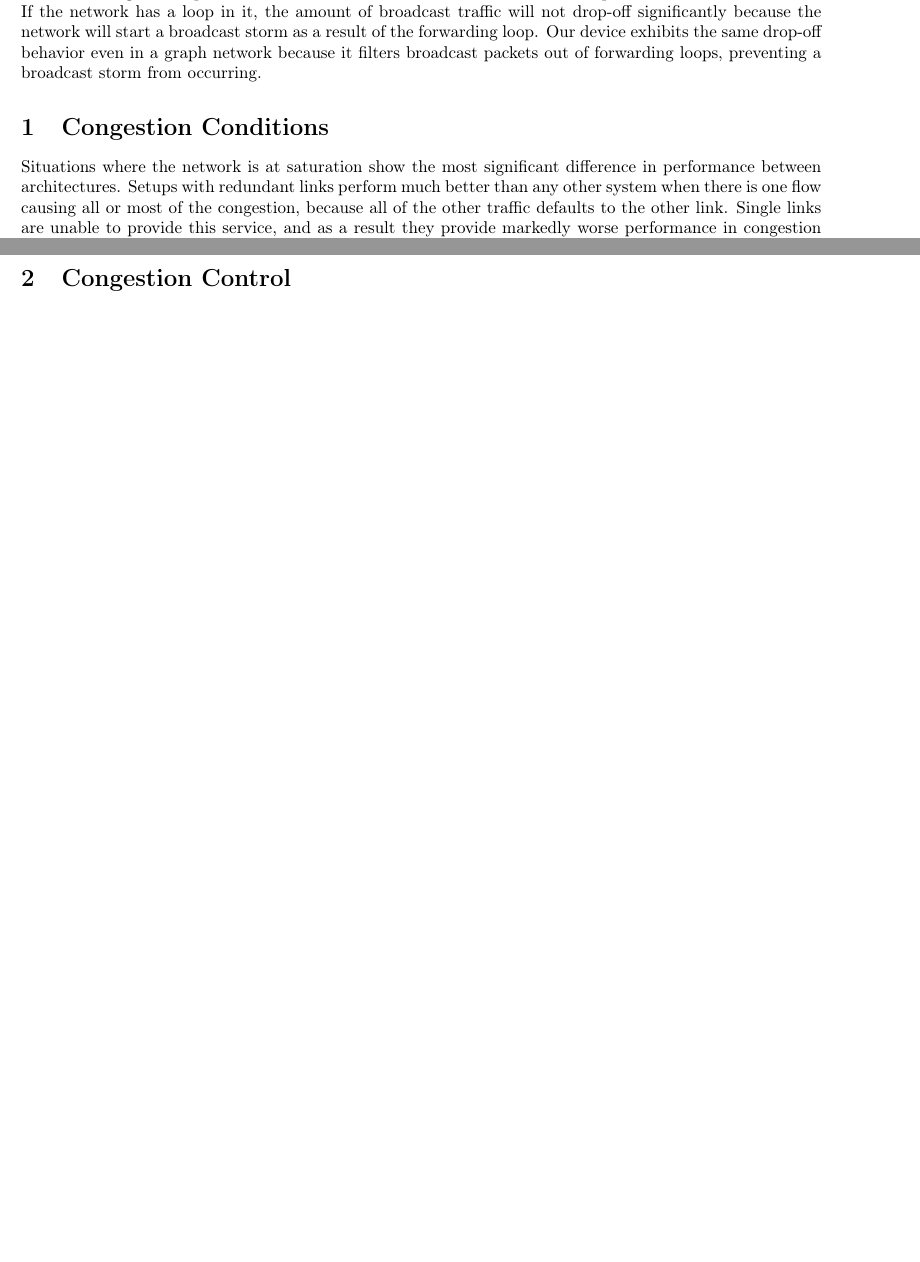
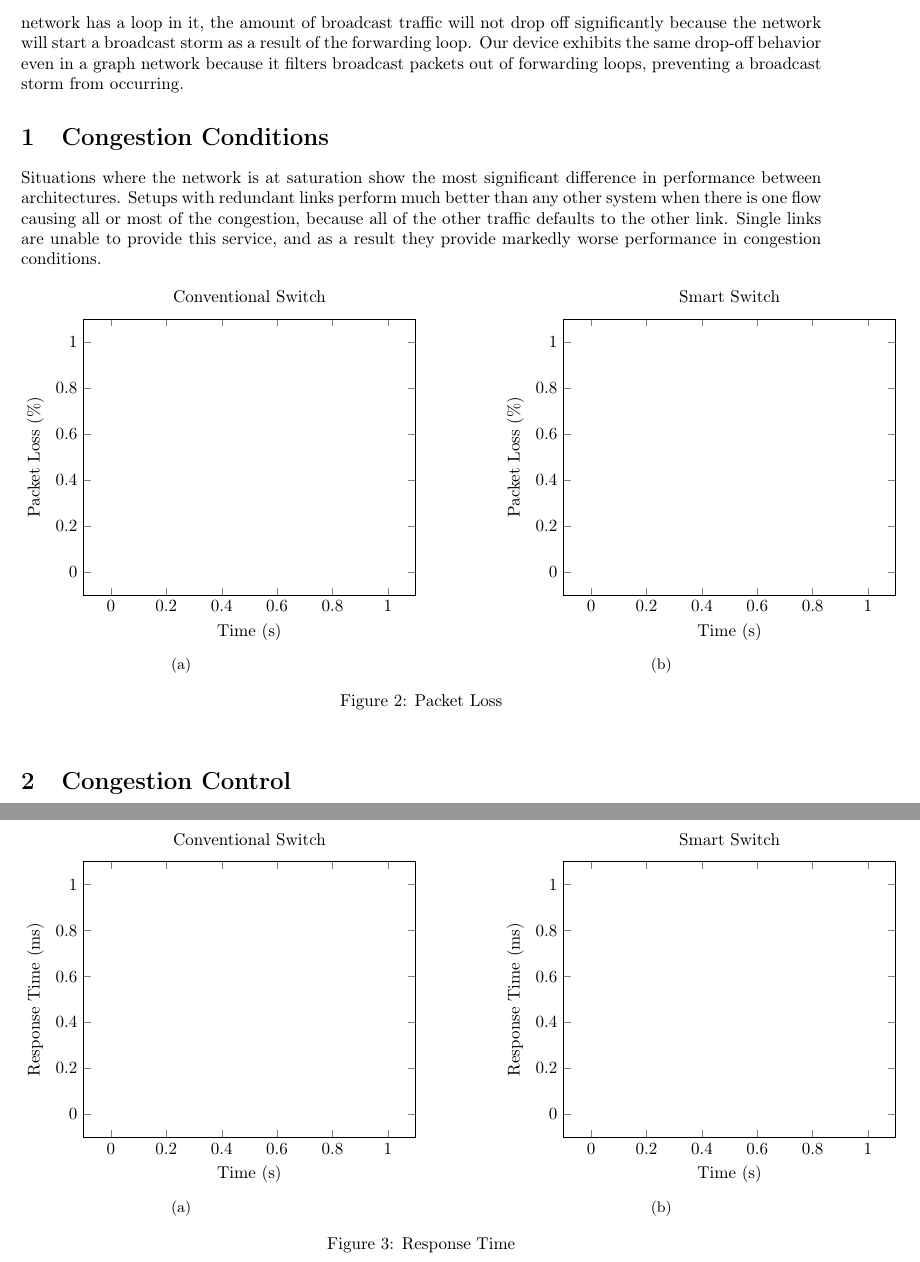
Before and after one commit to Oscillope/CS4516, a LaTeX document (Results/Results.tex): two parts of pages 1 and 2 of 2 before the commit and two parts of pages 2 and 3 of 3 after it, joined at a grey line, cut so that both start at the same text, the shorter picture padded with empty space. Compiled offline with pdfLaTeX.

Commit message:
More changes to Results section.

```diff
--- a/Results/Results.tex
+++ b/Results/Results.tex
@@ -7,6 +7,8 @@
 \usepackage{caption}
 \usepackage{subcaption}
 \usepackage{hyperref}
+\usepackage{pgfplots}
+\pgfplotsset{compat=1.8}
 
 \hypersetup{colorlinks=true,
 			urlcolor=blue,
@@ -50,14 +84,83 @@ We also measured the percentage of total network traffic that Broadcast frames c
 Normally (in a star network with conventional switches), nearly all of the traffic will start as broadcast traffic during the auto-configuration period.
 The amount of broadcast traffic will then drop down to a noise-floor level.
-If the network has a loop in it, the amount of broadcast traffic will not drop-off significantly because the network will start a broadcast storm as a result of the forwarding loop.
+If the network has a loop in it, the amount of broadcast traffic will not drop off significantly because the network will start a broadcast storm as a result of the forwarding loop.
 Our device exhibits the same drop-off behavior even in a graph network because it filters broadcast packets out of forwarding loops, preventing a broadcast storm from occurring.
 
 \section{Congestion Conditions}
 Situations where the network is at saturation show the most significant difference in performance between architectures.
 Setups with redundant links perform much better than any other system when there is one flow causing all or most of the congestion, because all of the other traffic defaults to the other link.
 Single links are unable to provide this service, and as a result they provide markedly worse performance in congestion conditions.
+\begin{figure}[ht]
+	\centering
+	\begin{subfigure}[b]{0.4\textwidth}
+		\centering
+		\begin{tikzpicture}
+		\begin{axis} [
+			title=Conventional Switch,
+			xlabel=Time (s),
+			ylabel=Packet Loss (\%),
+		]
+% 		\addplot[blue] table {}
+		\end{axis}
+		\end{tikzpicture}
+		\caption{}
+		\label{fig:stdbcast}
+	\end{subfigure}
+	\hfill
+	\begin{subfigure}[b]{0.4\textwidth}
+		\centering
+		\begin{tikzpicture}
+		\begin{axis} [
+			title=Smart Switch,
+			xlabel=Time (s),
+			ylabel=Packet Loss (\%),
+		]
+% 		\addplot[blue] table {}
+		\end{axis}
+		\end{tikzpicture}
+		\caption{}
+		\label{fig:smtbcast}
+	\end{subfigure}
+	\caption{Packet Loss}
+	\label{fig:bcast}
+\end{figure}
 \section{Congestion Control}
 We do not yet know what will happen in this situation.
 The results will come from having hosts send traffic to each other with the default TCP congestion control mechanism in Linux 3.12.9.
 Testing with congestion control may expose flaws in our bandwidth sharing technique, because links only hover near saturation, so the switch may have a hard time determining that more flows need to be moved over to the other link, because the flows will be too interdependent.
+
+\begin{figure}[ht]
+	\centering
+	\begin{subfigure}[b]{0.4\textwidth}
+		\centering
+		\begin{tikzpicture}
+		\begin{axis} [
+			title=Conventional Switch,
+			xlabel=Time (s),
+			ylabel=Response Time (ms),
+		]
+% 		\addplot[blue] table {}
+		\end{axis}
+		\end{tikzpicture}
+		\caption{}
+		\label{fig:stdbcast}
+	\end{subfigure}
+	\hfill
+	\begin{subfigure}[b]{0.4\textwidth}
+		\centering
+		\begin{tikzpicture}
+		\begin{axis} [
+			title=Smart Switch,
+			xlabel=Time (s),
+			ylabel=Response Time (ms),
+		]
+% 		\addplot[blue] table {}
+		\end{axis}
+		\end{tikzpicture}
+		\caption{}
+		\label{fig:smtbcast}
+	\end{subfigure}
+	\caption{Response Time}
+	\label{fig:bcast}
+\end{figure}
 \end{document}
```
Also changed, not shown: Results/Results.tex (52 more changed lines).
